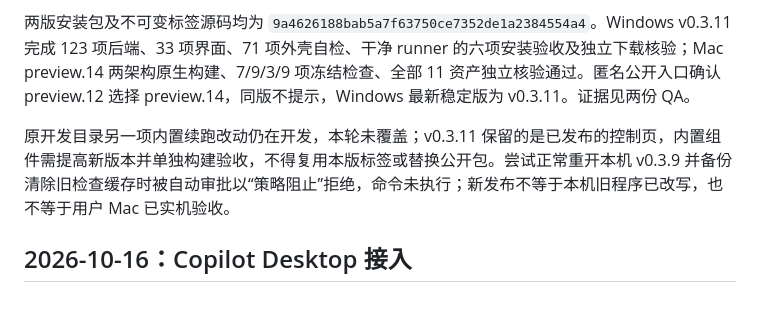
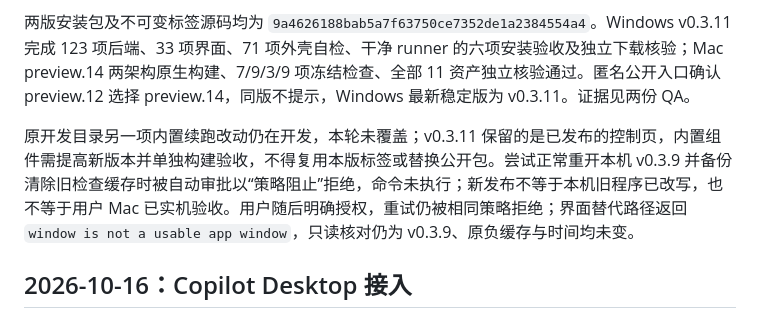
Before and after one commit to feifeigong/ai-first-tools, a Markdown page: docs/DEVELOPMENT-CONTEXT.md, the part around the change. Rendered like a GitHub page.

```diff
--- a/docs/DEVELOPMENT-CONTEXT.md
+++ b/docs/DEVELOPMENT-CONTEXT.md
@@ -8,7 +8,7 @@ Mac preview.12 的公开版本选择能识别 preview.13，未接入用户 Mac
 
 两版安装包及不可变标签源码均为 `9a4626188bab5a7f63750ce7352de1a2384554a4`。Windows v0.3.11 完成 123 项后端、33 项界面、71 项外壳自检、干净 runner 的六项安装验收及独立下载核验；Mac preview.14 两架构原生构建、7/9/3/9 项冻结检查、全部 11 资产独立核验通过。匿名公开入口确认 preview.12 选择 preview.14，同版不提示，Windows 最新稳定版为 v0.3.11。证据见两份 QA。
 
-原开发目录另一项内置续跑改动仍在开发，本轮未覆盖；v0.3.11 保留的是已发布的控制页，内置组件需提高新版本并单独构建验收，不得复用本版标签或替换公开包。尝试正常重开本机 v0.3.9 并备份清除旧检查缓存时被自动审批以“策略阻止”拒绝，命令未执行；新发布不等于本机旧程序已改写，也不等于用户 Mac 已实机验收。
+原开发目录另一项内置续跑改动仍在开发，本轮未覆盖；v0.3.11 保留的是已发布的控制页，内置组件需提高新版本并单独构建验收，不得复用本版标签或替换公开包。尝试正常重开本机 v0.3.9 并备份清除旧检查缓存时被自动审批以“策略阻止”拒绝，命令未执行；新发布不等于本机旧程序已改写，也不等于用户 Mac 已实机验收。用户随后明确授权，重试仍被相同策略拒绝；界面替代路径返回 `window is not a usable app window`，只读核对仍为 v0.3.9、原负缓存与时间均未变。
 
 ## 2026-10-16：Copilot Desktop 接入
 
```
Also changed, not shown: docs/UPDATER-QA.md (+1 -1 lines).
